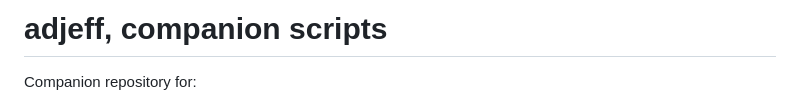
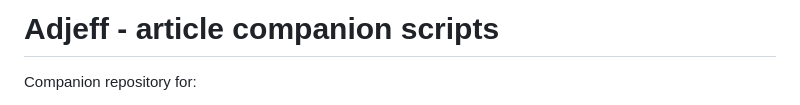
Before and after one commit to walcark/adjeff-article-rse, a Markdown page: README.md, the part around the change. Rendered like a GitHub page.

Commit message:
Update README title and formatting

```diff
--- a/README.md
+++ b/README.md
@@ -1,4 +1,4 @@
-# adjeff, companion scripts
+# Adjeff - article companion scripts
 
 Companion repository for:
 
```
